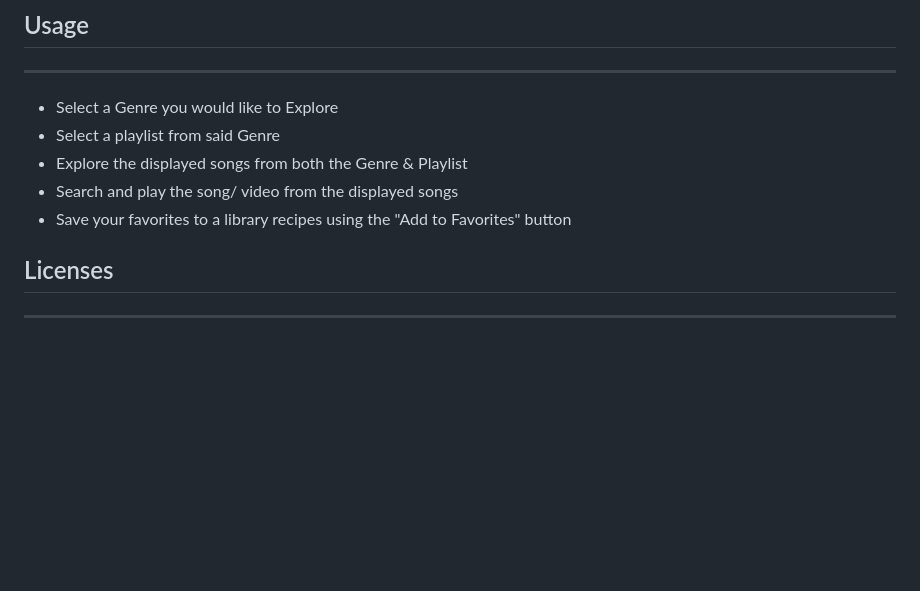
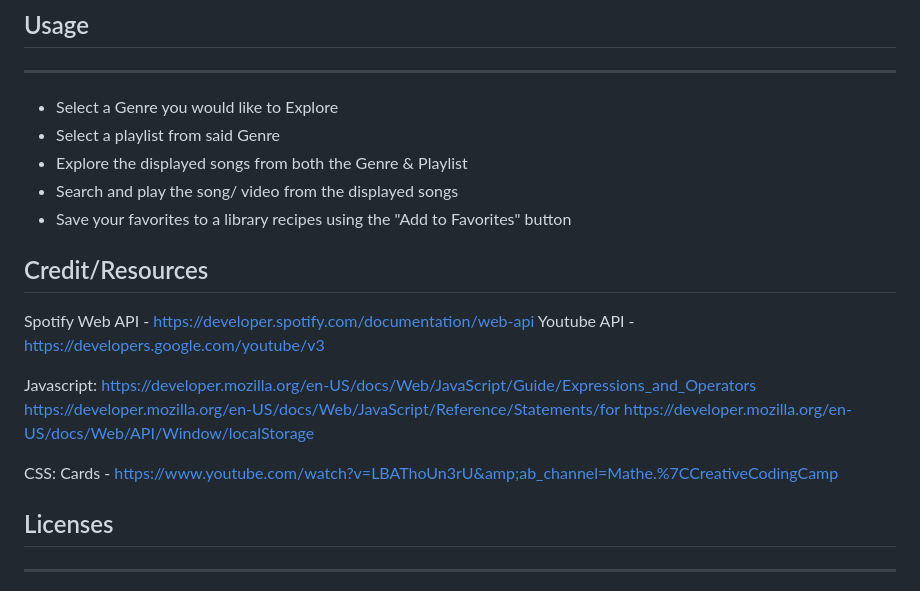
Before and after one commit to ReginaAbena19/Musically, a Markdown page: README.md, the part around the change. Rendered like a GitHub page; blank space fills up the shorter version.

Commit message:
[ROB]| Adding credits section for all resources used in successfully completing project

```diff
--- a/README.md
+++ b/README.md
@@ -120,6 +120,19 @@ necessary authorisation.
 - Search and play the song/ video from the displayed songs
 - Save your favorites to a library recipes using the "Add to Favorites" button
 
+## Credit/Resources
+Spotify Web API - https://developer.spotify.com/documentation/web-api
+Youtube API - https://developers.google.com/youtube/v3
+
+Javascript:
+https://developer.mozilla.org/en-US/docs/Web/JavaScript/Guide/Expressions_and_Operators
+https://developer.mozilla.org/en-US/docs/Web/JavaScript/Reference/Statements/for
+https://developer.mozilla.org/en-US/docs/Web/API/Window/localStorage
+
+CSS:
+Cards - https://www.youtube.com/watch?v=LBAThoUn3rU&amp;ab_channel=Mathe.%7CCreativeCodingCamp
+
+
 
 ## Licenses
 ---
```
